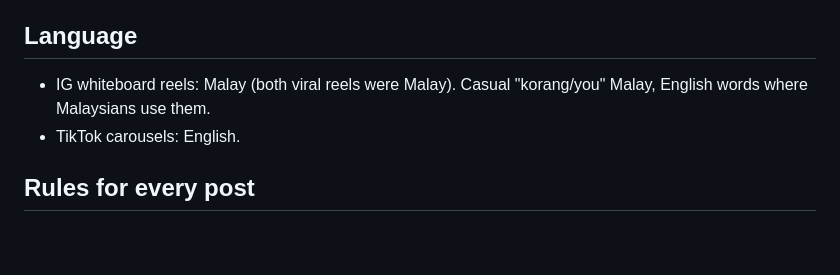
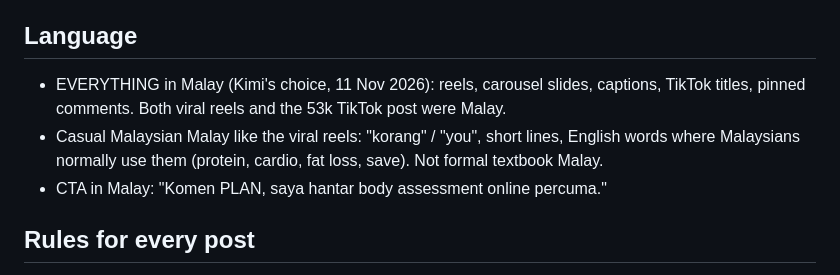
Before and after one commit to Kimidullz/FITNESS-QUIZ, a Markdown page: content-engine/voice.md, the part around the change. GitHub-like rendering; blank space fills up the shorter version.

Commit message:
Content engine: everything in Malay (Kimi's choice)
Co-Authored-By: Claude Opus 5.5 <noreply@anthropic.com>
Claude-Session: https://claude.ai/code/session_01Y5YPwCYWr64AAQtYiqb9uD

```diff
--- a/content-engine/voice.md
+++ b/content-engine/voice.md
@@ -36,8 +36,9 @@ Malaysians who want to lose fat: office workers, shift workers, mums, people who
 Talking-head videos, generic motivation, "uncomfortable truths", "I rated your excuses", hashtag-heavy captions, DM START / DM MULA CTAs, posts with no number.
 
 ## Language
-- IG whiteboard reels: Malay (both viral reels were Malay). Casual "korang/you" Malay, English words where Malaysians use them.
-- TikTok carousels: English.
+- EVERYTHING in Malay (Kimi's choice, 11 Nov 2026): reels, carousel slides, captions, TikTok titles, pinned comments. Both viral reels and the 53k TikTok post were Malay.
+- Casual Malaysian Malay like the viral reels: "korang" / "you", short lines, English words where Malaysians normally use them (protein, cardio, fat loss, save). Not formal textbook Malay.
+- CTA in Malay: "Komen PLAN, saya hantar body assessment online percuma."
 
 ## Rules for every post
 - Numbers are approximate and say so ("~", "approx.", "prices vary by area"). Round down. Never make up a study; if unsure, say "about" and keep it general.
```
